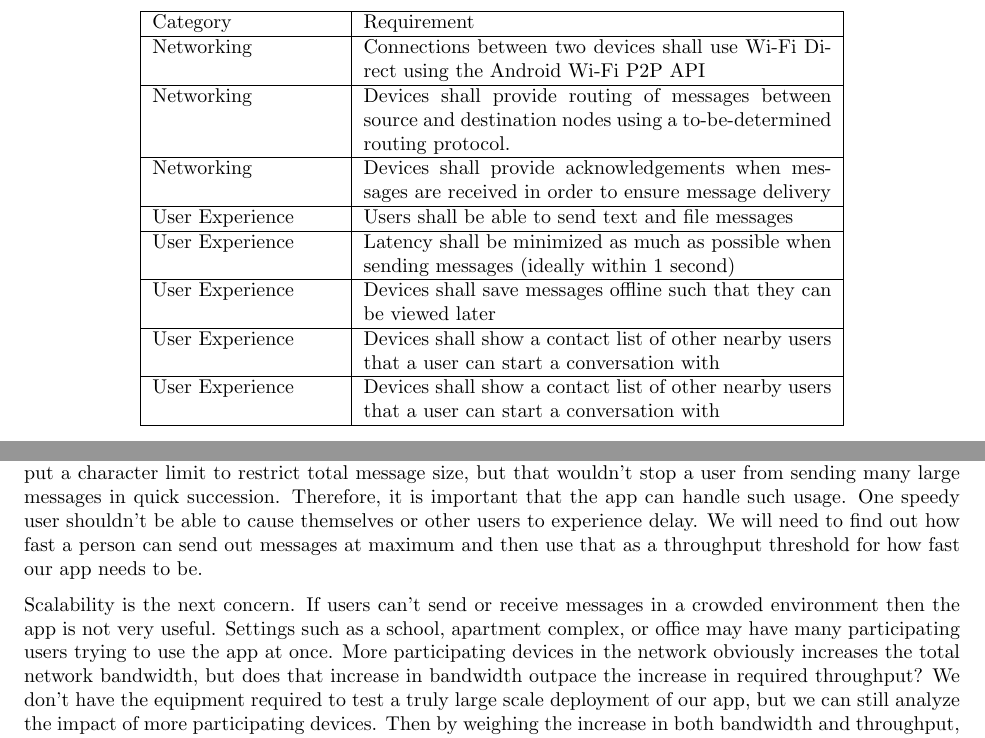
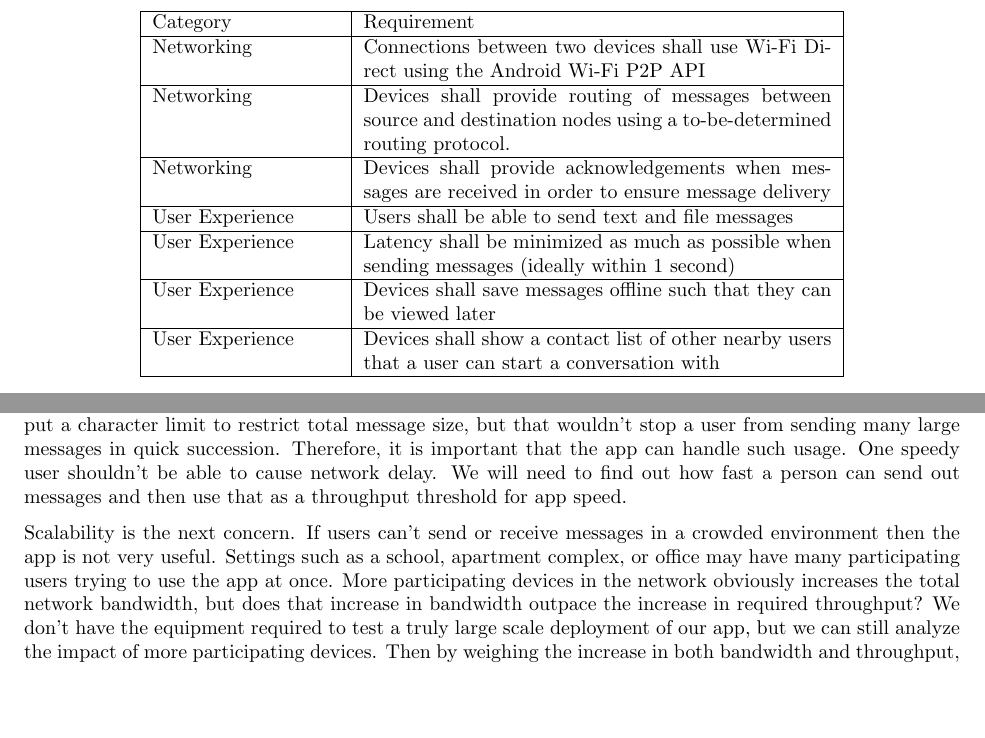
Before and after one commit to bbreisch26/CSCI572-AdhocMessaging, a LaTeX document (proposal-bbreisch-maalvarez-lukebeukelman.tex): two parts of pages 1 and 6 of 7 before the commit and two parts of pages 1 and 6 of 6 after it, joined at a grey line, cut so that both start at the same text, the shorter picture padded with empty space. Compiled offline with pdfLaTeX.

Commit message:
Shrank to 6 pgs and removed duplicate requirements table entry

```diff
--- a/proposal-bbreisch-maalvarez-lukebeukelman.tex
+++ b/proposal-bbreisch-maalvarez-lukebeukelman.tex
@@ -29,7 +29,6 @@ If someone wants to send a message to a friend nearby, the message must travel m
         User Experience & Users shall be able to send text and file messages                                                              \\ \hline
         User Experience & Latency shall be minimized as much as possible when sending messages (ideally within 1 second)                  \\ \hline
         User Experience & Devices shall save messages offline such that they can be viewed later                                          \\ \hline
-        User Experience & Devices shall show a contact list of other nearby users that a user can start a conversation with               \\ \hline
         User Experience & Devices shall show a contact list of other nearby users that a user can start a conversation with               \\ \hline
     \end{tabular}
 \end{center}
@@ -163,7 +162,7 @@ These soft criteria are as follows:
     \item Reliable delivery, data gets delivered unless destination is unreachable.
 \end{itemize}
 These are the basic requirements for any messaging app to be useful. If any one of these are missing then the user experience is miserable.
-A messaging app needs to keep up with even the fastest typer. We can put a character limit to restrict total message size, but that wouldn't stop a user from sending many large messages in quick succession. Therefore, it is important that the app can handle such usage. One speedy user shouldn't be able to cause themselves or other users to experience delay. We will need to find out how fast a person can send out messages at maximum and then use that as a throughput threshold for how fast our app needs to be.
+A messaging app needs to keep up with even the fastest typer. We can put a character limit to restrict total message size, but that wouldn't stop a user from sending many large messages in quick succession. Therefore, it is important that the app can handle such usage. One speedy user shouldn't be able to cause network delay. We will need to find out how fast a person can send out messages and then use that as a throughput threshold for app speed.
 
 Scalability is the next concern. If users can't send or receive messages in a crowded environment then the app is not very useful. Settings such as a school, apartment complex, or office may have many participating users trying to use the app at once. More participating devices in the network obviously increases the total network bandwidth, but does that increase in bandwidth outpace the increase in required throughput? We don't have the equipment required to test a truly large scale deployment of our app, but we can still analyze the impact of more participating devices. Then by weighing the increase in both bandwidth and throughput, we can estimate how well the application will scale.
 
```
